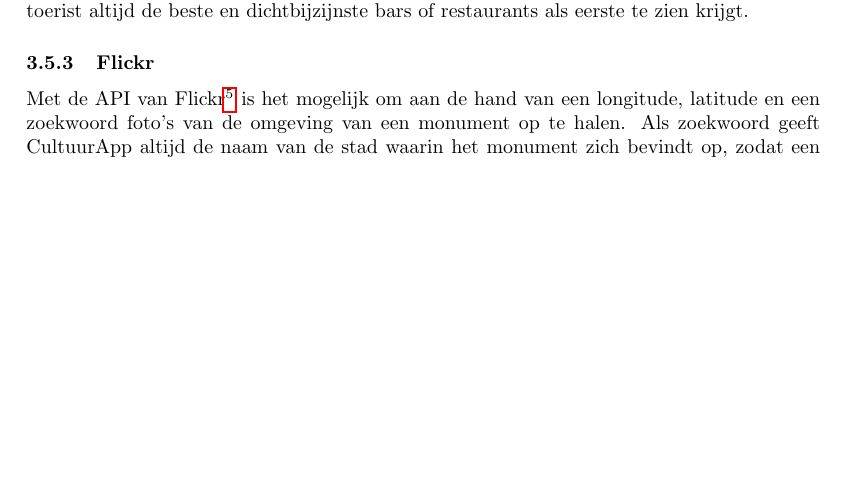
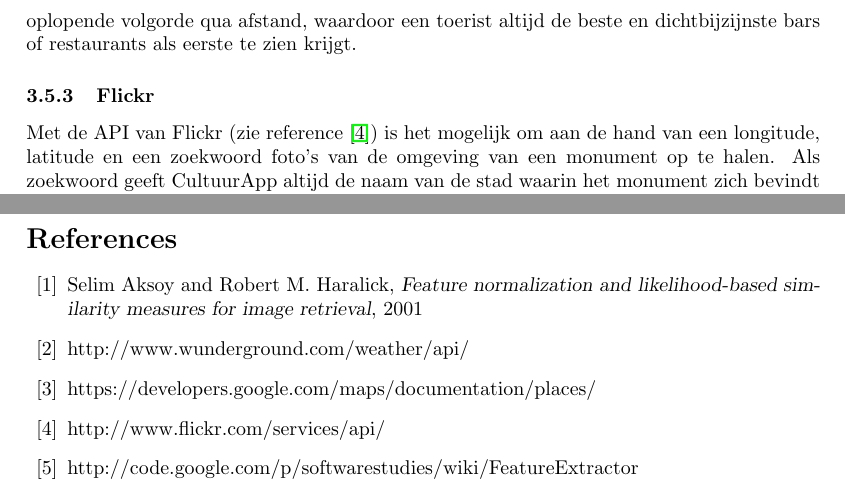
Before and after one commit to hermanbanken/Contextproject, a LaTeX document (reports/Final Report/draft/final-report.tex): part of page 10 of 13 before the commit and two parts of pages 10 and 14 of 14 after it, the two joined at a grey line, cut so that both start at the same text, the shorter picture padded with empty space. Compiled offline with pdfLaTeX.

Commit message:
updated final report

```diff
--- a/reports/Final Report/draft/final-report.tex
+++ b/reports/Final Report/draft/final-report.tex
@@ -287,9 +287,9 @@ In dit verslag wordt de ontwikkeling van CultuurApp uitgewerkt. Zowel de problem
 
 		\subsubsection{Google Places}
-		Met de API van Google Places\footnote{https://developers.google.com/maps/documentation/places/} is het mogelijk om aan de hand van een longitude, latitude en enkele steekwoorden de juiste faciliteiten rond een monument op te halen. Omdat het aantal faciliteiten rondom een monument zelden veradnerd (er wordt binnen \'e\'en dag namelijk niet zomaar een restaurant opgebouwd), hebben we er voor gekozen om voor ieder monument de faciliteiten voor 15 dagen op te slaan in de database. Zo is het per monument slechts \'e\'en keer in de 15 dagen nodig om de faciliteiten rondom een monument op te halen. De faciliteiten rond een monument worden tot 5 km rondom het monument opgehaald en weergegeven op aflopende volgorde qua rating en daarna op oplopende volgorde qua afstand, waardoor een toerist altijd de beste en dichtbijzijnste bars of restaurants als eerste te zien krijgt.
+		Met de API van Google Places (zie reference \cite{3}) is het mogelijk om aan de hand van een longitude, latitude en enkele steekwoorden de juiste faciliteiten rond een monument op te halen. Omdat het aantal faciliteiten rondom een monument zelden veradnerd (er wordt binnen \'e\'en dag namelijk niet zomaar een restaurant opgebouwd), hebben we er voor gekozen om voor ieder monument de faciliteiten voor 15 dagen op te slaan in de database. Zo is het per monument slechts \'e\'en keer in de 15 dagen nodig om de faciliteiten rondom een monument op te halen. De faciliteiten rond een monument worden tot 5 km rondom het monument opgehaald en weergegeven op aflopende volgorde qua rating en daarna op oplopende volgorde qua afstand, waardoor een toerist altijd de beste en dichtbijzijnste bars of restaurants als eerste te zien krijgt.
 
 		\subsubsection{Flickr}
-		Met de API van Flickr\footnote{http://www.flickr.com/services/api/} is het mogelijk om aan de hand van een longitude, latitude en een zoekwoord foto's van de omgeving van een monument op te halen. Als zoekwoord geeft CultuurApp altijd de naam van de stad waarin het monument zich bevindt op, zodat een zo compleet beeld wordt gegeven van de omgeving van het monument. De URLs van foto's van Flickr worden opgeslagen voor 10 dagen per monument. Zo is het per monument slechts \'e\'en keer per 10 dagen nodig om de nieuwe URLs van de foto's op te halen. Toeristen krijgen hierdoor altijd een up-to-date beeld van de omgeving.
+		Met de API van Flickr (zie reference \cite{4}) is het mogelijk om aan de hand van een longitude, latitude en een zoekwoord foto's van de omgeving van een monument op te halen. Als zoekwoord geeft CultuurApp altijd de naam van de stad waarin het monument zich bevindt op, zodat een zo compleet beeld wordt gegeven van de omgeving van het monument. De URLs van foto's van Flickr worden opgeslagen voor 10 dagen per monument. Zo is het per monument slechts \'e\'en keer per 10 dagen nodig om de nieuwe URLs van de foto's op te halen. Toeristen krijgen hierdoor altijd een up-to-date beeld van de omgeving.
 
 \section{Testen van het systeem}
 Omdat in de ontwerp fase besloten is 'test driven design' te gaan toepassen bij het ont\-wikkelen van CultuurApp zijn voor alle individuele functies unit tests gemaakt. Deze unit tests testen van elke functie of zij de gewenste output geven en of zij het gewenste resultaat bereiken met betrekking tot de database. Dit geldt vooral bij de randvoorwaarden van de functies. Omdat het natuurlijk niet gewenst is dat de tests de database van het live systeem aanpassen en omdat de resultaten van de tests op de functies goed te voorspellen moeten zijn maken de tests geen gebruik van de ontwikkel of live database maar van een speciale test database. Omdat de tests elkaar via deze database zouden kunnen be\"invloeden wordt deze database voor elke test geleegd en opnieuw opgebouwd voordat deze wordt uitgevoerd. \\
@@ -354,5 +354,12 @@ Zoals te zien is zijn niet alle klassen volledig gedekt door de line coverage. D
 
 		\subsubsection{Rutger Plak}
 		Het was fijn om in deze projectgroep te zitten. De groepsgenoten waren, zoals helaas vaak niet zo is in willekeurige projectgroepen, even gedreven, gemotiveerd en enthousiast als ik. Tijdens de onderzoeksfase is dan ook vaak in groepsverband tot in de late uren doorgewerkt. Door deze gedrevenheid hebben wij tijdens de implementatiefase alles gedaan wat we wilden doen. Herman Banken bewaarde het overzicht over het systeem. Dit is erg handig omdat bij een systeem dat zo snel groeit vaak het vinden van een kleine component lastig kan zijn. Sjoerd van Bekhoven nam de lastige taak van visuele analyse op zich. Hij was hier vaak thuis mee bezig en heeft dan ook een indrukwekkend visueel vergelijkingssysteem neergezet.
-
+\clearpage
+\begin{thebibliography}{99}
+\bibitem{1} Selim Aksoy and Robert M. Haralick, \textsl{Feature normalization and likelihood-based similarity measures for image retrieval}, 2001
+\bibitem{2} http://www.wunderground.com/weather/api/
+\bibitem{3} https://developers.google.com/maps/documentation/places/
+\bibitem{4} http://www.flickr.com/services/api/
+\bibitem{5} http://code.google.com/p/softwarestudies/wiki/FeatureExtractor
+\end{thebibliography}
 \end{document}
```
Also changed, not shown: reports/Final Report/draft/final-report.tex (6 more changed lines).
